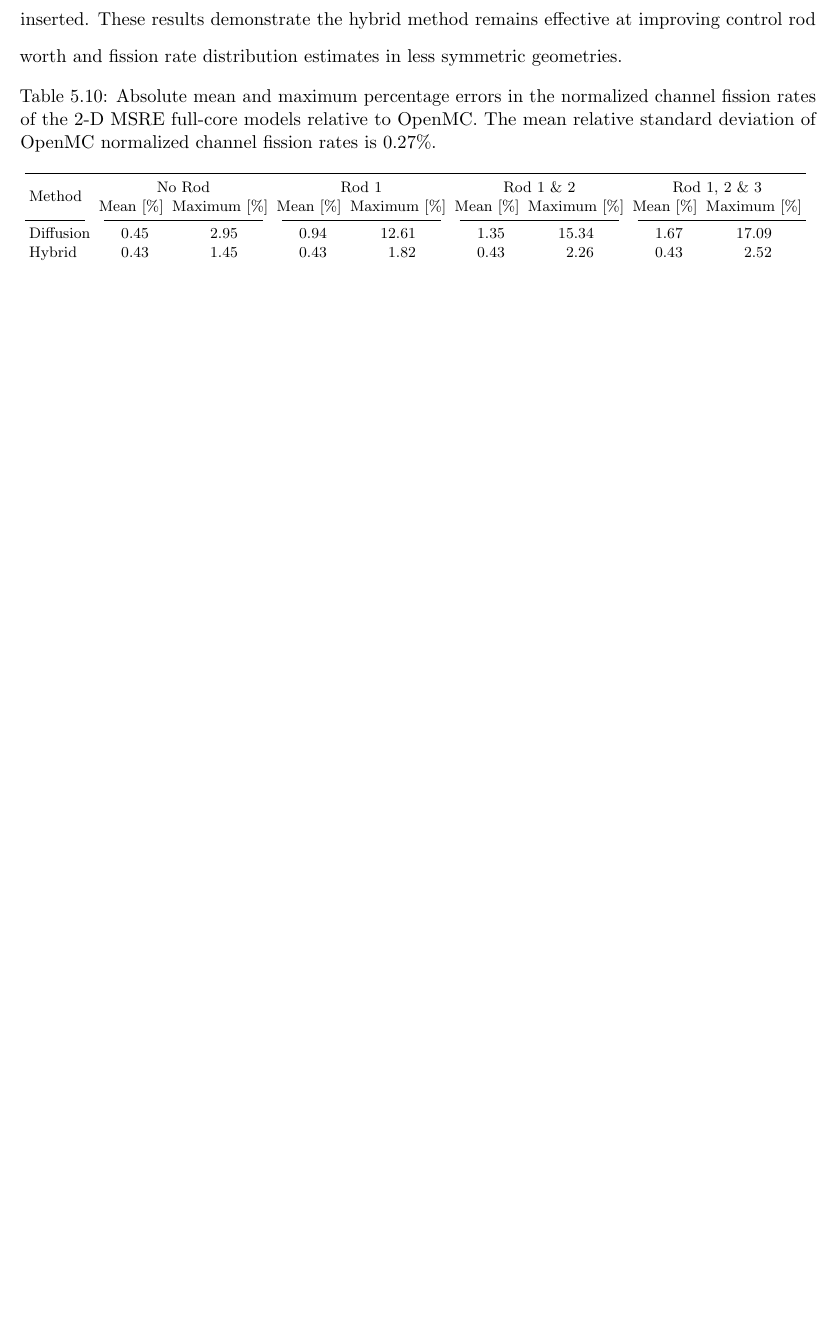
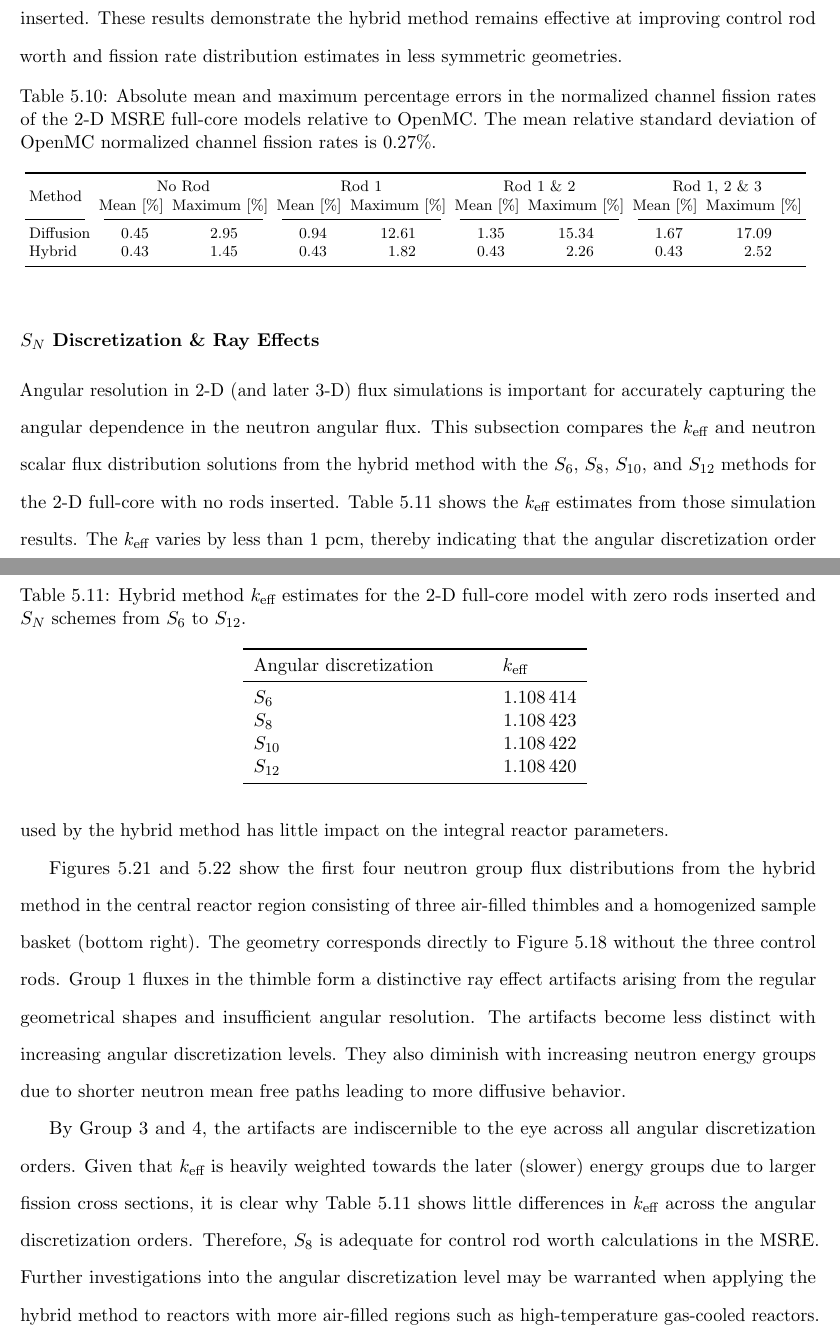
Before and after one commit to smpark7/2024-park-dissertation, a LaTeX thesis (main.tex, which reads msre.tex): part of page 174 of 233 before the commit and two parts of pages 175 and 176 of 237 after it, the two joined at a grey line, cut so that both start at the same text, the shorter picture padded with empty space. Compiled offline with pdfLaTeX.

Commit message:
add ray effect subsection

```diff
--- a/main.tex
+++ b/main.tex
@@ -20,6 +20,8 @@
 \usepackage[hidelinks]{hyperref}
 \usepackage{caption}
 \usepackage{subcaption}
+\usepackage[rightcaption]{sidecap}
+\sidecaptionvpos{figure}{c}
 \usepackage{hhline}
 \usepackage{amsmath}
 \usepackage{amssymb}
--- a/msre.tex
+++ b/msre.tex
@@ -952,3 +952,50 @@ geometries.
   \end{tabular}
   \label{table:full-core-power}
 \end{table}
+
+\FloatBarrier
+
+\subsubsection{$S_N$ Discretization \& Ray Effects}
+
+Angular resolution in 2-D (and later 3-D) flux simulations is important for accurately capturing
+the angular dependence in the neutron angular flux. This subsection compares the $k_\text{eff}$ and
+neutron scalar flux distribution solutions from the hybrid method with the $S_6$, $S_8$, $S_{10}$,
+and $S_{12}$ methods for the 2-D full-core with no rods inserted. Table
+\ref{table:2d-sn-convergence} shows the $k_\text{eff}$ estimates from those simulation results.
+The $k_\text{eff}$ varies by less than 1 pcm, thereby indicating that the angular discretization
+order used by the hybrid method has little impact on the integral reactor parameters.
+
+Figures \ref{fig:ray-effect-12} and \ref{fig:ray-effect-34} show the first four neutron group flux
+distributions from the hybrid method in the central reactor region consisting of three
+air-filled thimbles and a homogenized sample basket (bottom right). The geometry corresponds
+directly to Figure \ref{fig:full-geom-closeup} without the three control rods. Group 1 fluxes
+in the thimble form a distinctive ray effect artifacts arising from the regular geometrical shapes and
+insufficient angular resolution. The artifacts become less distinct with increasing angular
+discretization levels. They also diminish with increasing neutron energy groups due to shorter
+neutron mean free paths leading to more diffusive behavior.
+
+By Group 3 and 4, the artifacts are indiscernible to the eye across all angular discretization
+orders. Given that $k_\text{eff}$ is heavily weighted towards the later (slower) energy groups due
+to larger fission cross sections, it is clear why Table \ref{table:2d-sn-convergence} shows little
+differences in $k_\text{eff}$ across the angular discretization orders. Therefore, $S_8$ is
+adequate for control rod worth calculations in the \gls{MSRE}.
+Further investigations into the angular discretization level may be warranted when applying the
+hybrid method to reactors with more air-filled regions such as high-temperature gas-cooled
+reactors.
+
+\begin{table}[t]
+  \centering
+  \caption{Hybrid method $k_\text{eff}$ estimates for the 2-D full-core model with zero rods
+  inserted and $S_N$ schemes from $S_6$ to $S_{12}$.}
+  \begin{tabular}{l S}
+    \toprule
+    Angular discretization & {$k_\text{eff}$} \\
+    \midrule
+    $S_6$ & 1.108414 \\
+    $S_8$ & 1.108423 \\
+    $S_{10}$ & 1.108422 \\
+    $S_{12}$ & 1.108420 \\
+    \bottomrule
+  \end{tabular}
+  \label{table:2d-sn-convergence}
+\end{table}
@@ -955,3 +1020,5 @@ geometries.
+  \label{fig:ray-effect-34}
+\end{figure}
 
 \FloatBarrier
 
```
Also changed, not shown: images/ray-effect-12.pdf (added), images/ray-effect-34.pdf (added), msre.tex (22 more changed lines).
